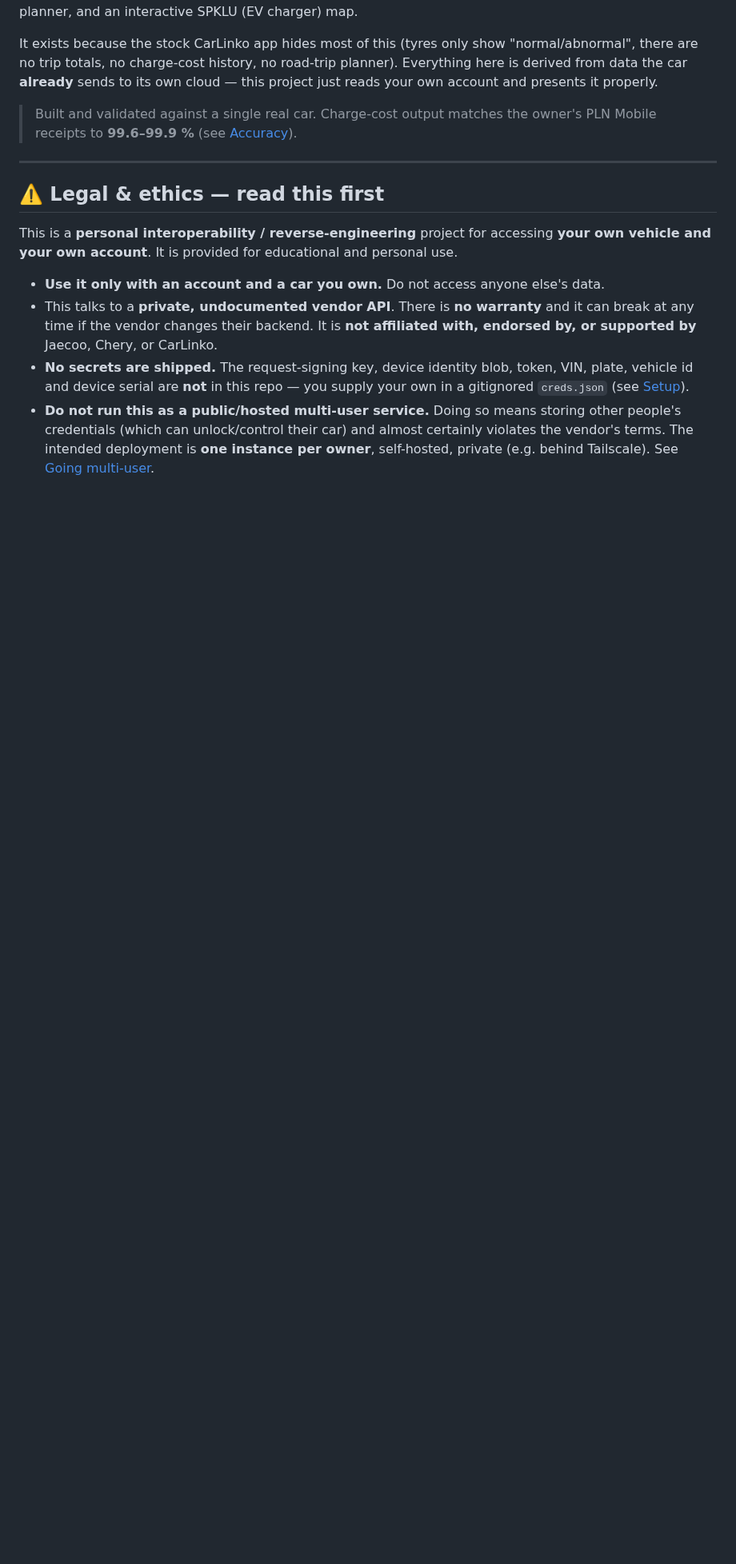
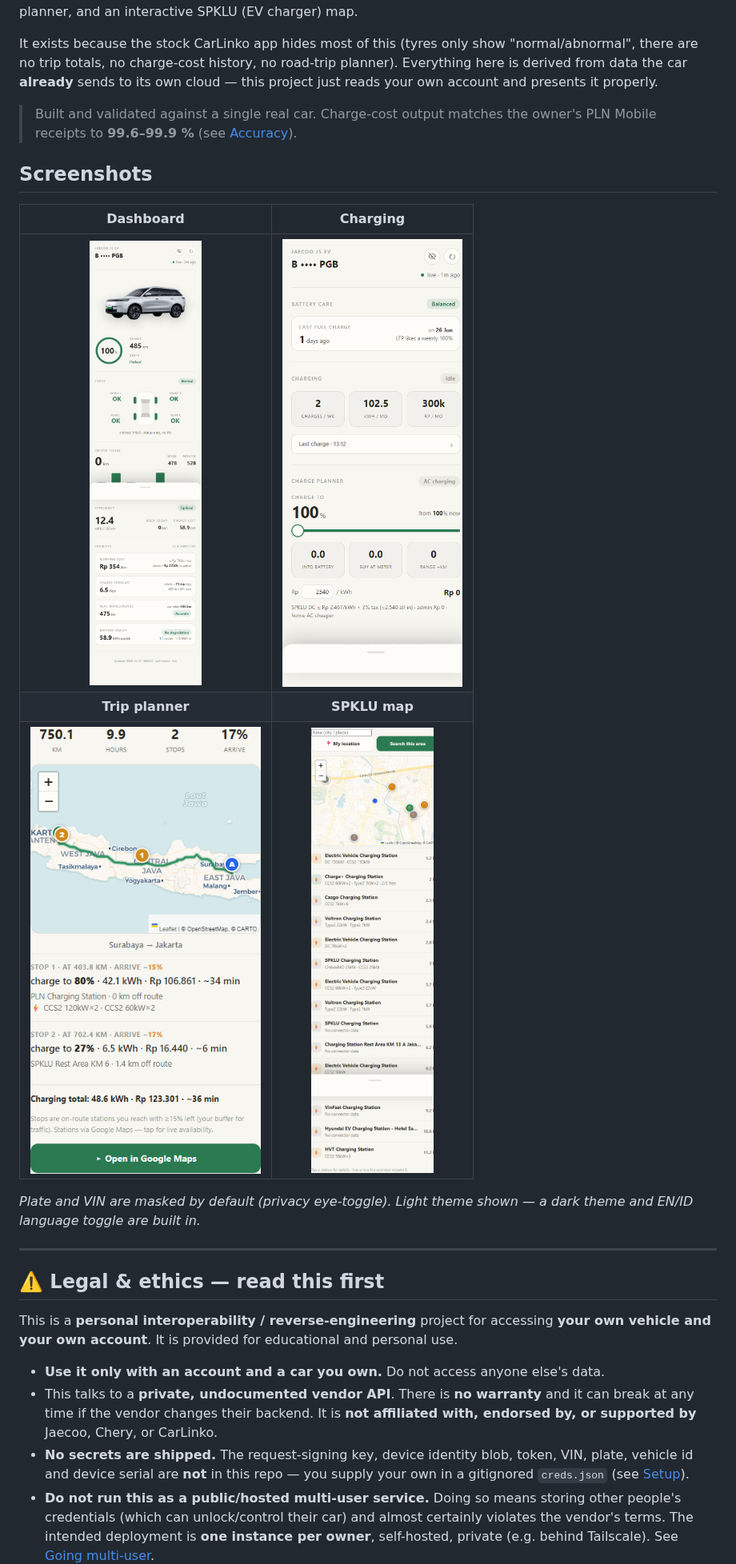
Before and after one commit to GodrezJr2/j5-ev-dashboard, a Markdown page: README.md, the part around the change. Shown at 80% size. GitHub-like rendering; pictures changed too: docs/screenshots/charge.png (added), docs/screenshots/home.png (added), docs/screenshots/spklu-map.png (added); blank space fills up the shorter version.

Commit message:
Add screenshots to README

```diff
--- a/README.md
+++ b/README.md
@@ -11,6 +11,16 @@ project just reads your own account and presents it properly.
 
 > Built and validated against a single real car. Charge-cost output matches the owner's
 > PLN Mobile receipts to **99.6–99.9 %** (see [Accuracy](#accuracy)).
+
+## Screenshots
+
+| Dashboard | Charging |
+| :---: | :---: |
+| ![Home dashboard — battery, range, tyres, efficiency, insights](docs/screenshots/home.png) | ![Charge tab — battery care, charge stats, charge-to planner](docs/screenshots/charge.png) |
+| **Trip planner** | **SPKLU map** |
+| ![Long-trip planner — route, on-route charge stops with connectors and arrival %](docs/screenshots/trip-planner.png) | ![Interactive SPKLU map — pins, live availability, directions](docs/screenshots/spklu-map.png) |
+
+*Plate and VIN are masked by default (privacy eye-toggle). Light theme shown — a dark theme and EN/ID language toggle are built in.*
 
 ---
 
```
